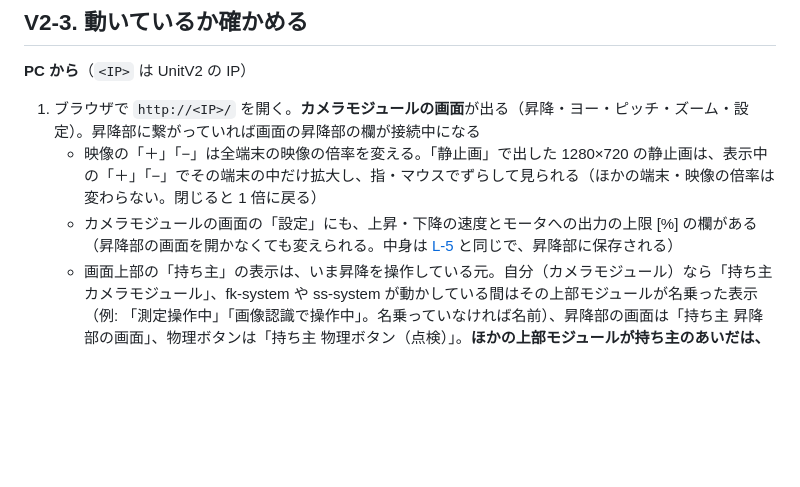
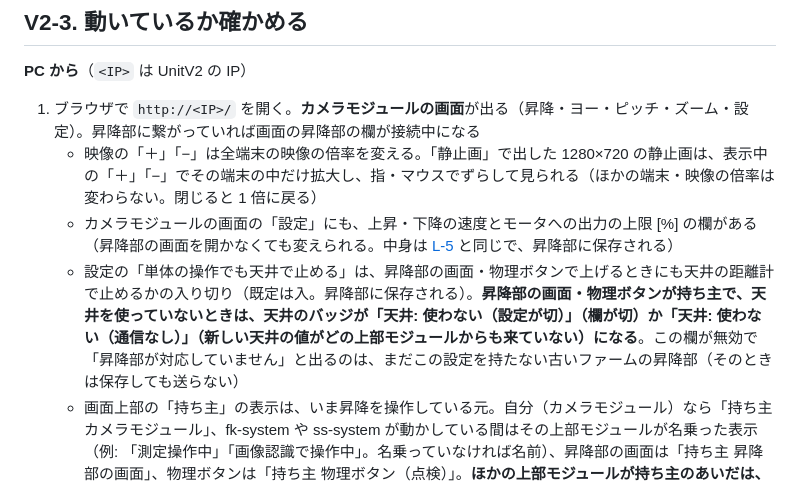
Before and after one commit to TAKA-MEER/hve-system, a Markdown page: docs/使い方.md, the part around the change. Drawn GitHub-style; blank space fills up the shorter version.

Commit message:
docs(使い方): カメラモジュールの設定の単体の操作でも天井で止める欄と天井バッジを書く（WP-CAM-11）
Co-Authored-By: Claude Sonnet 5.5 <noreply@anthropic.com>

```diff
--- a/docs/使い方.md
+++ b/docs/使い方.md
@@ -161,6 +161,7 @@ Wi-Fi の設定（`wlan0`・`wpa_supplicant`）と USB の有線の設定（`S95
 1. ブラウザで `http://<IP>/` を開く。**カメラモジュールの画面**が出る（昇降・ヨー・ピッチ・ズーム・設定）。昇降部に繋がっていれば画面の昇降部の欄が接続中になる
    - 映像の「＋」「−」は全端末の映像の倍率を変える。「静止画」で出した 1280×720 の静止画は、表示中の「＋」「−」でその端末の中だけ拡大し、指・マウスでずらして見られる（ほかの端末・映像の倍率は変わらない。閉じると 1 倍に戻る）
    - カメラモジュールの画面の「設定」にも、上昇・下降の速度とモータへの出力の上限 [%] の欄がある（昇降部の画面を開かなくても変えられる。中身は [L-5](#l-5-設定画面速度とモータへの出力の上限) と同じで、昇降部に保存される）
+   - 設定の「単体の操作でも天井で止める」は、昇降部の画面・物理ボタンで上げるときにも天井の距離計で止めるかの入り切り（既定は入。昇降部に保存される）。**昇降部の画面・物理ボタンが持ち主で、天井を使っていないときは、天井のバッジが「天井: 使わない（設定が切）」（欄が切）か「天井: 使わない（通信なし）」（新しい天井の値がどの上部モジュールからも来ていない）になる**。この欄が無効で「昇降部が対応していません」と出るのは、まだこの設定を持たない古いファームの昇降部（そのときは保存しても送らない）
    - 画面上部の「持ち主」の表示は、いま昇降を操作している元。自分（カメラモジュール）なら「持ち主 カメラモジュール」、fk-system や ss-system が動かしている間はその上部モジュールが名乗った表示（例: 「測定操作中」「画像認識で操作中」。名乗っていなければ名前）、昇降部の画面は「持ち主 昇降部の画面」、物理ボタンは「持ち主 物理ボタン（点検）」。**ほかの上部モジュールが持ち主のあいだは、昇降部の天井の判定を画面に出さない**（画面の天井のバッジは自分で測った値だけ）
    - 測定機構の腕が格納位置にないと知らされているあいだは、画面上の帯に「腕が出ています」と出る（腕の状態が分からないときは出さない）
    - 昇降を操作していないあいだも、カメラモジュールは天井の値を 100 ms ごとに昇降部へ送っている（fk-system・ss-system の上昇の判定に使われる。電源を落とすとそれらの上昇は天井の値が古いとして止まる）
```
